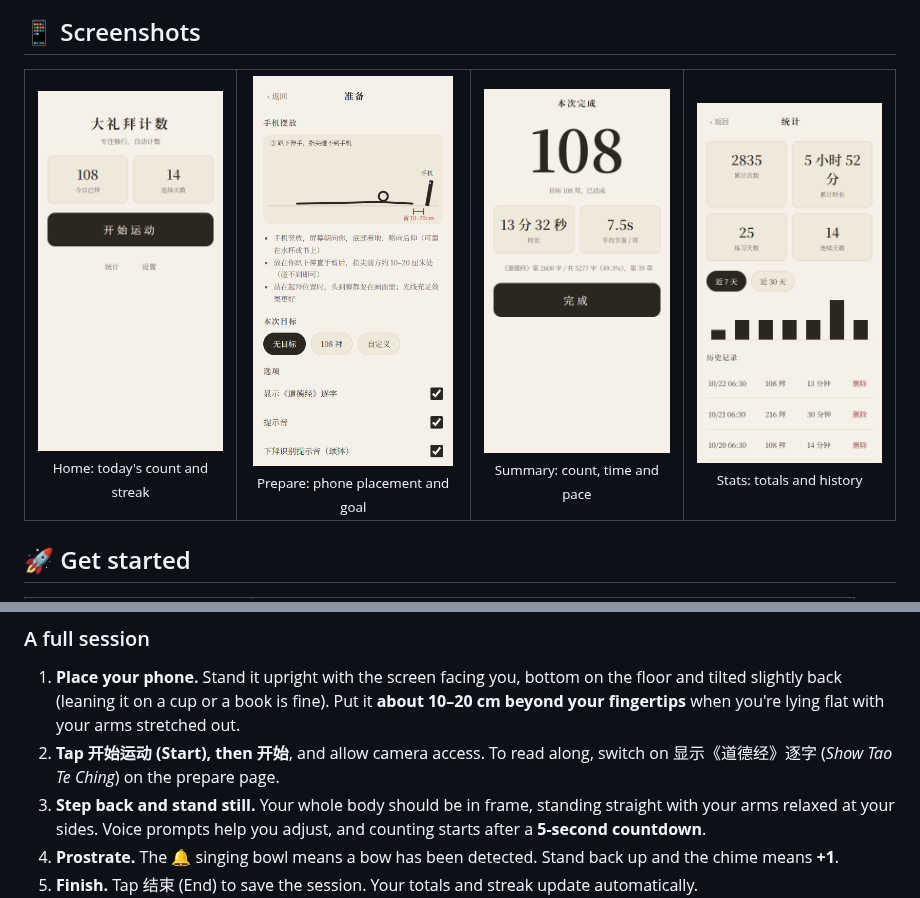
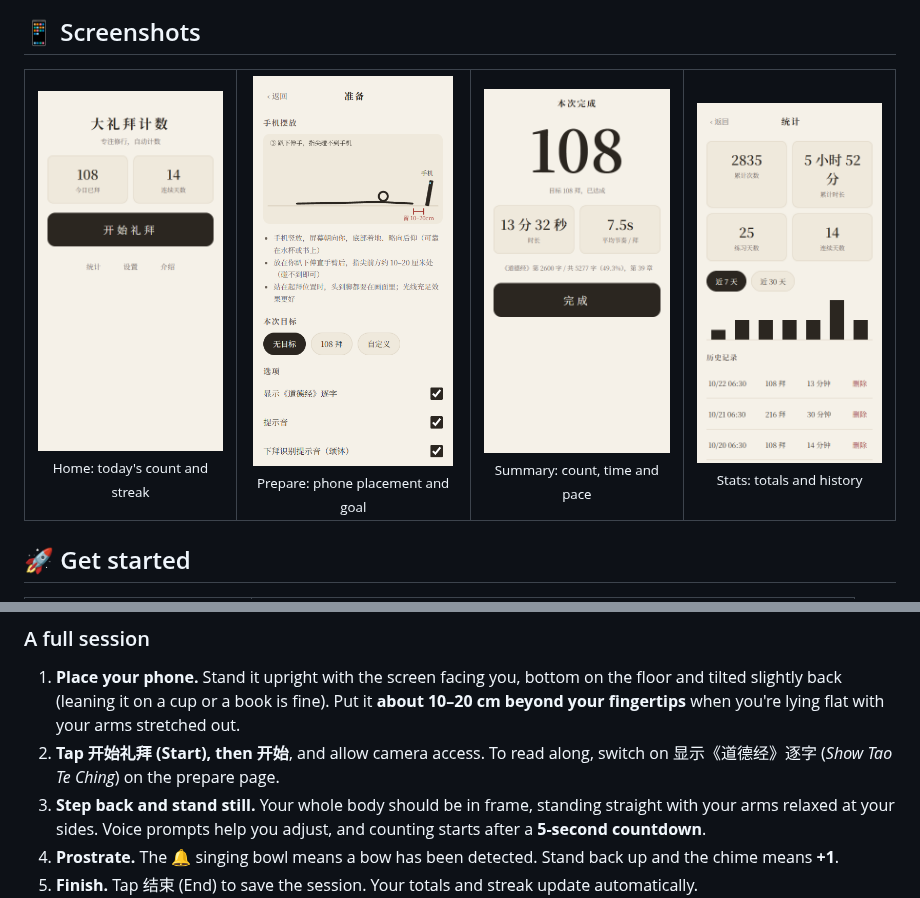
Before and after one commit to freefov-maxwell/prostration-counter, a Markdown page: README.en.md, 2 parts joined by grey strips. GitHub-like rendering; pictures changed too: docs/screenshots/home.png.

```diff
--- a/README.en.md
+++ b/README.en.md
@@ -84,7 +84,7 @@ This app fixes that. Stand your phone up in front of you, and every time you ret
 ### A full session
 
 1. **Place your phone.** Stand it upright with the screen facing you, bottom on the floor and tilted slightly back (leaning it on a cup or a book is fine). Put it **about 10–20 cm beyond your fingertips** when you're lying flat with your arms stretched out.
-2. **Tap 开始运动 (Start), then 开始**, and allow camera access. To read along, switch on 显示《道德经》逐字 (*Show Tao Te Ching*) on the prepare page.
+2. **Tap 开始礼拜 (Start), then 开始**, and allow camera access. To read along, switch on 显示《道德经》逐字 (*Show Tao Te Ching*) on the prepare page.
 3. **Step back and stand still.** Your whole body should be in frame, standing straight with your arms relaxed at your sides. Voice prompts help you adjust, and counting starts after a **5-second countdown**.
 4. **Prostrate.** The 🔔 singing bowl means a bow has been detected. Stand back up and the chime means **+1**.
 5. **Finish.** Tap 结束 (End) to save the session. Your totals and streak update automatically.
```
Also changed, not shown: other parts of README.en.md (+1 -1 lines), README.md (+2 -2 lines), 9 other files.
